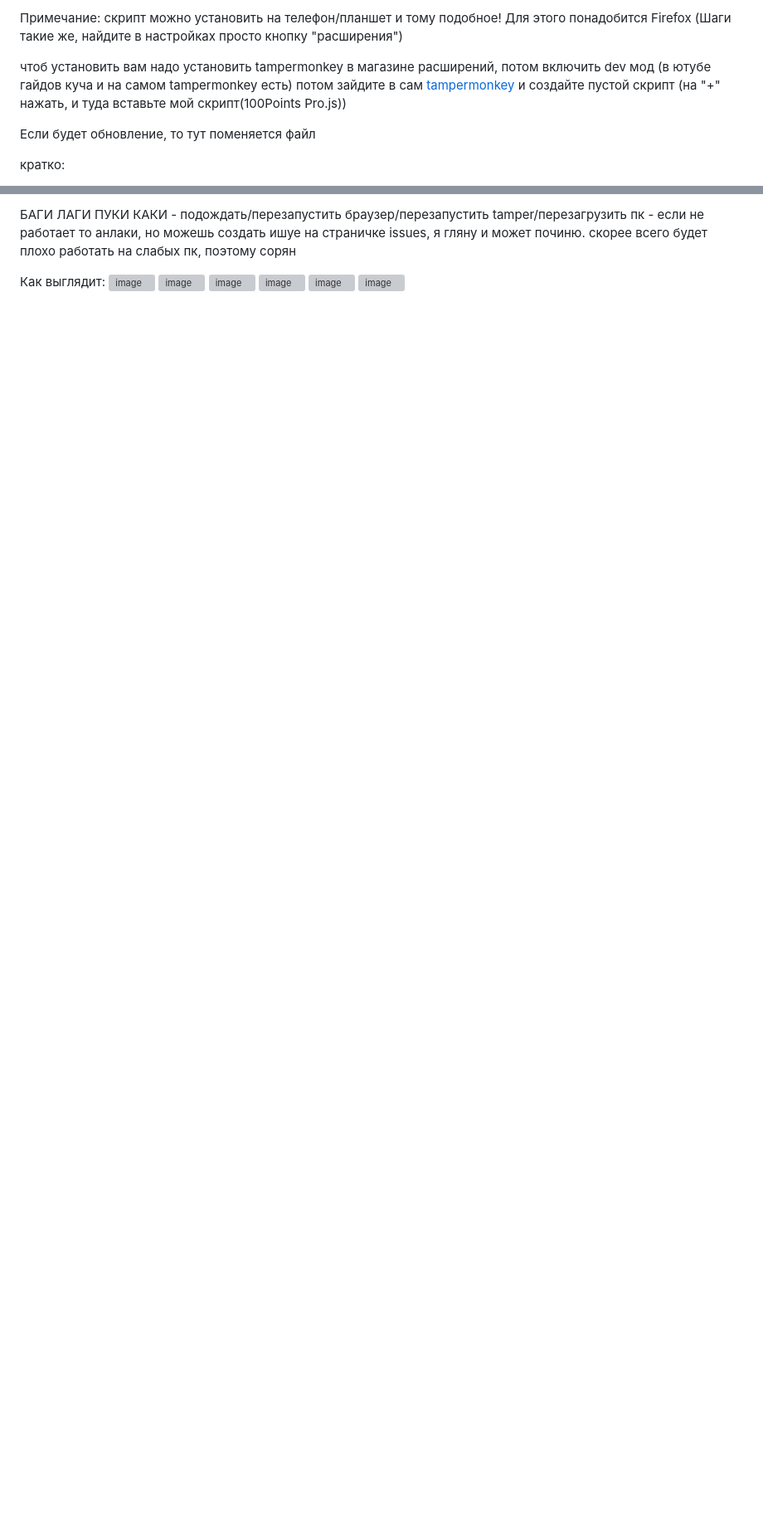
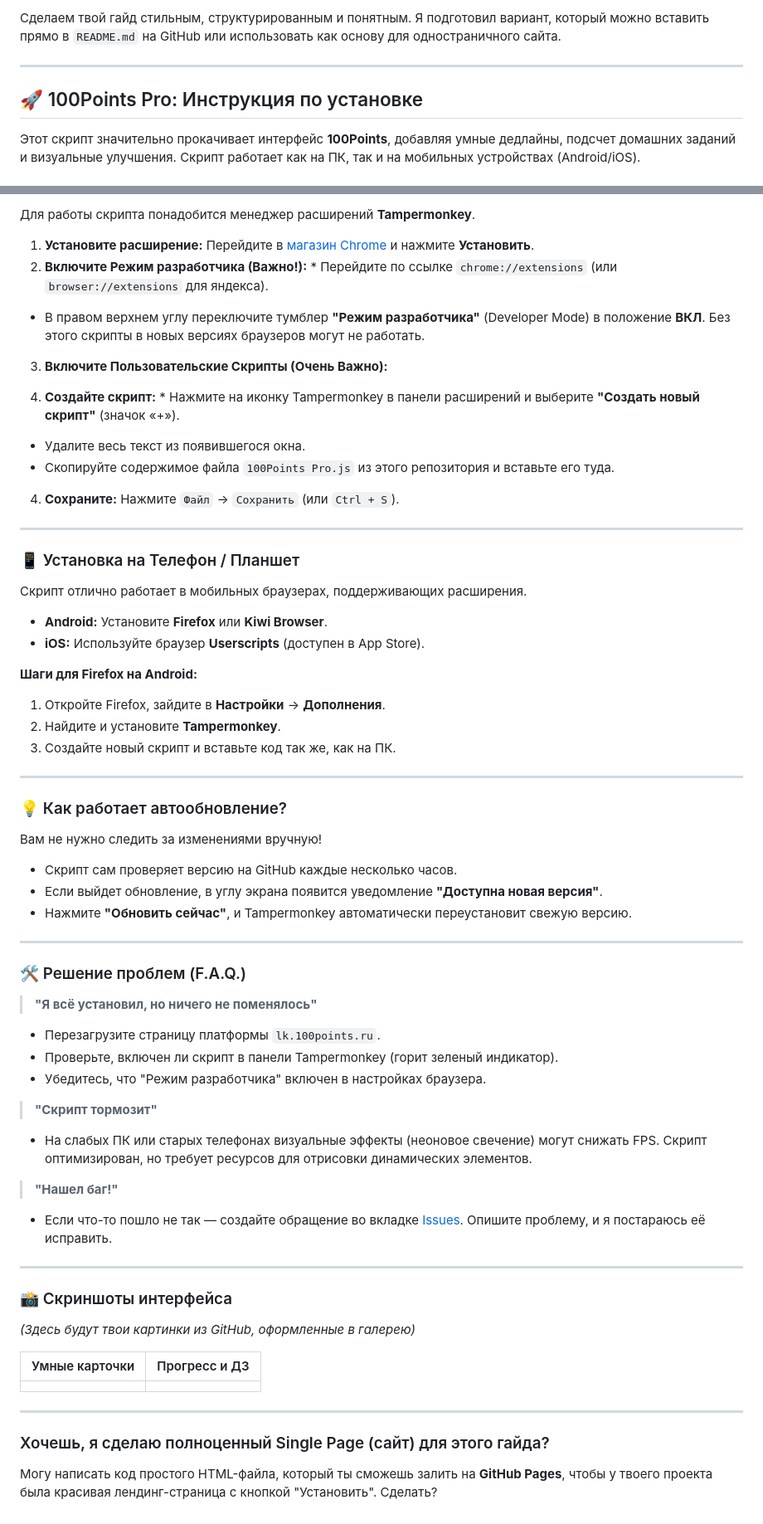
Before and after one commit to neverbxrn/100points.pro, a Markdown page: README.md, 2 parts joined by grey strips. Shown at 83% size. Rendered like a GitHub page; blank space fills up the shorter version; grey boxes are pictures that could not be loaded.

```diff
--- a/README.md
+++ b/README.md
@@ -1,9 +1,8 @@
-Примечание: скрипт можно установить на телефон/планшет и тому подобное! Для этого понадобится Firefox (Шаги такие же, найдите в настройках просто кнопку "расширения")
+Сделаем твой гайд стильным, структурированным и понятным. Я подготовил вариант, который можно вставить прямо в `README.md` на GitHub или использовать как основу для одностраничного сайта.
 
-чтоб установить вам надо установить tampermonkey в магазине расширений, потом включить dev мод (в ютубе гайдов куча и на самом tampermonkey есть)
-потом зайдите в сам [tampermonkey](https://chromewebstore.google.com/detail/dhdgffkkebhmkfjojejmpbldmpobfkfo?utm_source=item-share-cb) и создайте пустой скрипт (на "+" нажать, и туда вставьте мой скрипт(100Points Pro.js))
+---
 
-Если будет обновление, то тут поменяется файл
+## 🚀 100Points Pro: Инструкция по установке
 
-кратко:
+Этот скрипт значительно прокачивает интерфейс **100Points**, добавляя умные дедлайны, подсчет домашних заданий и визуальные улучшения. Скрипт работает как на ПК, так и на мобильных устройствах (Android/iOS).
 
@@ -18,11 +10,74 @@ browser://extensions или chrome://extensions
 
-БАГИ ЛАГИ ПУКИ КАКИ - подождать/перезапустить браузер/перезапустить tamper/перезагрузить пк - если не работает то анлаки, но можешь создать ишуе на страничке issues, я гляну и может починю.
-скорее всего будет плохо работать на слабых пк, поэтому сорян
+Для работы скрипта понадобится менеджер расширений **Tampermonkey**.
 
-Как выглядит:
-<img width="1920" height="950" alt="image" src="https://github.com/user-attachments/assets/59036ef1-490a-48b8-97e4-71d4b6888e06" />
-<img width="1920" height="950" alt="image" src="https://github.com/user-attachments/assets/1cd2bc52-b33d-4a87-a10c-0d008df91904" />
-<img width="1920" height="950" alt="image" src="https://github.com/user-attachments/assets/b94c4a7f-f52c-4345-90dd-b1551bdd6cbf" />
-<img width="1920" height="950" alt="image" src="https://github.com/user-attachments/assets/dd90dfe4-5545-4b11-92ab-c9b986bf97ea" />
-<img width="1920" height="950" alt="image" src="https://github.com/user-attachments/assets/792963d2-bb85-4260-b260-7581f1720073" />
-<img width="1920" height="950" alt="image" src="https://github.com/user-attachments/assets/74458b99-fdd3-4b41-92dd-2920b67ba957" />
+1. **Установите расширение:** Перейдите в [магазин Chrome](https://chromewebstore.google.com/detail/dhdgffkkebhmkfjojejmpbldmpobfkfo) и нажмите **Установить**.
+2. **Включите Режим разработчика (Важно!):** * Перейдите по ссылке `chrome://extensions` (или `browser://extensions` для яндекса).
+* В правом верхнем углу переключите тумблер **"Режим разработчика"** (Developer Mode) в положение **ВКЛ**. Без этого скрипты в новых версиях браузеров могут не работать.
+3. **Включите Пользовательские Скрипты (Очень Важно):**
+
+
+3. **Создайте скрипт:** * Нажмите на иконку Tampermonkey в панели расширений и выберите **"Создать новый скрипт"** (значок «+»).
+* Удалите весь текст из появившегося окна.
+* Скопируйте содержимое файла `100Points Pro.js` из этого репозитория и вставьте его туда.
+
+
+4. **Сохраните:** Нажмите `Файл` -> `Сохранить` (или `Ctrl + S`).
+
+---
+
+### 📱 Установка на Телефон / Планшет
+
+Скрипт отлично работает в мобильных браузерах, поддерживающих расширения.
+
+* **Android:** Установите **Firefox** или **Kiwi Browser**.
+* **iOS:** Используйте браузер **Userscripts** (доступен в App Store).
+
+**Шаги для Firefox на Android:**
+
+1. Откройте Firefox, зайдите в **Настройки** -> **Дополнения**.
+2. Найдите и установите **Tampermonkey**.
+3. Создайте новый скрипт и вставьте код так же, как на ПК.
+
+---
+
+### 💡 Как работает автообновление?
+
+Вам не нужно следить за изменениями вручную!
+
+* Скрипт сам проверяет версию на GitHub каждые несколько часов.
+* Если выйдет обновление, в углу экрана появится уведомление **"Доступна новая версия"**.
+* Нажмите **"Обновить сейчас"**, и Tampermonkey автоматически переустановит свежую версию.
+
+---
+
+### 🛠️ Решение проблем (F.A.Q.)
+
+> **"Я всё установил, но ничего не поменялось"**
+
+* Перезагрузите страницу платформы `lk.100points.ru`.
+* Проверьте, включен ли скрипт в панели Tampermonkey (горит зеленый индикатор).
+* Убедитесь, что "Режим разработчика" включен в настройках браузера.
+
+> **"Скрипт тормозит"**
+
+* На слабых ПК или старых телефонах визуальные эффекты (неоновое свечение) могут снижать FPS. Скрипт оптимизирован, но требует ресурсов для отрисовки динамических элементов.
+
+> **"Нашел баг!"**
+
+* Если что-то пошло не так — создайте обращение во вкладке [Issues](https://www.google.com/search?q=https://github.com/neverbxrn/100points.pro/issues). Опишите проблему, и я постараюсь её исправить.
+
+---
+
+### 📸 Скриншоты интерфейса
+
+*(Здесь будут твои картинки из GitHub, оформленные в галерею)*
+
+| Умные карточки | Прогресс и ДЗ |
+| --- | --- |
+|  |  |
+
+---
+
+### Хочешь, я сделаю полноценный Single Page (сайт) для этого гайда?
+
+Могу написать код простого HTML-файла, который ты сможешь залить на **GitHub Pages**, чтобы у твоего проекта была красивая лендинг-страница с кнопкой "Установить". Сделать?
```
Also changed, not shown: other parts of README.md (+1 -8 lines).
